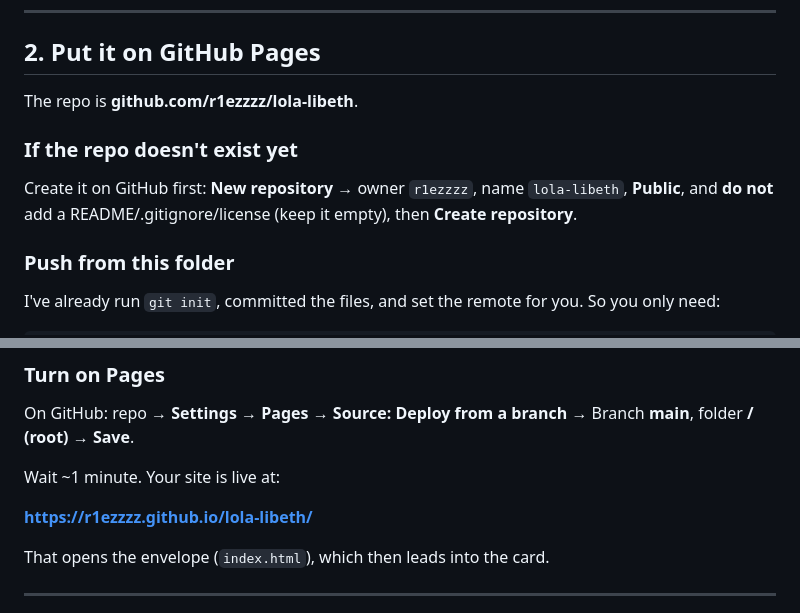
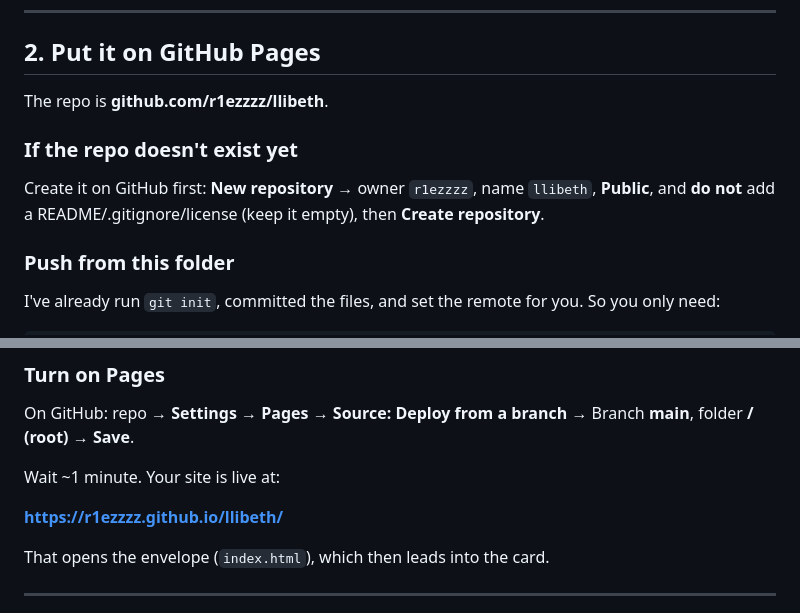
Before and after one commit to r1ezzzz/llibeth, a Markdown page: DEPLOY.md, 2 parts joined by grey strips. Drawn GitHub-style.

Commit message:
Point deploy notes at llibeth repo

```diff
--- a/DEPLOY.md
+++ b/DEPLOY.md
@@ -67,11 +67,11 @@ the keys are baked in before you push.
 
 ## 2. Put it on GitHub Pages
 
-The repo is **github.com/r1ezzzz/lola-libeth**.
+The repo is **github.com/r1ezzzz/llibeth**.
 
 ### If the repo doesn't exist yet
 Create it on GitHub first: **New repository** → owner `r1ezzzz`, name
-`lola-libeth`, **Public**, and **do not** add a README/.gitignore/license
+`llibeth`, **Public**, and **do not** add a README/.gitignore/license
 (keep it empty), then **Create repository**.
 
 ### Push from this folder
@@ -91,7 +91,7 @@ On GitHub: repo → **Settings** → **Pages** →
 
 Wait ~1 minute. Your site is live at:
 
-**https://r1ezzzz.github.io/lola-libeth/**
+**https://r1ezzzz.github.io/llibeth/**
 
 That opens the envelope (`index.html`), which then leads into the card.
 
```
